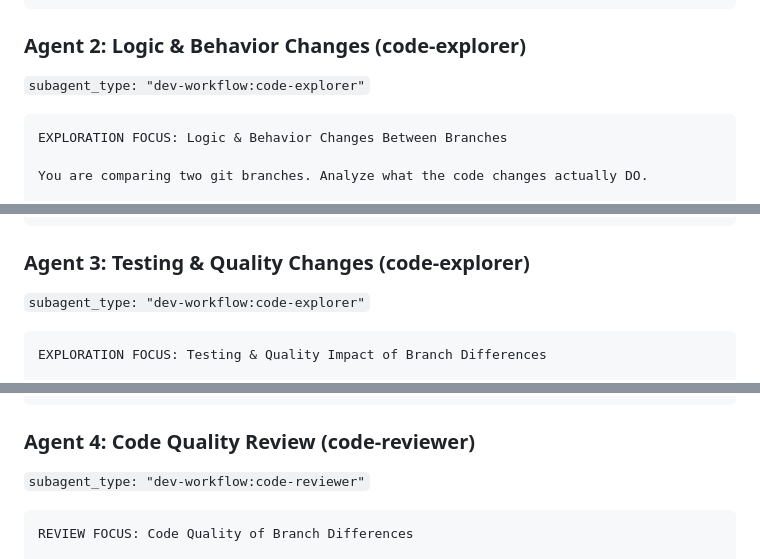
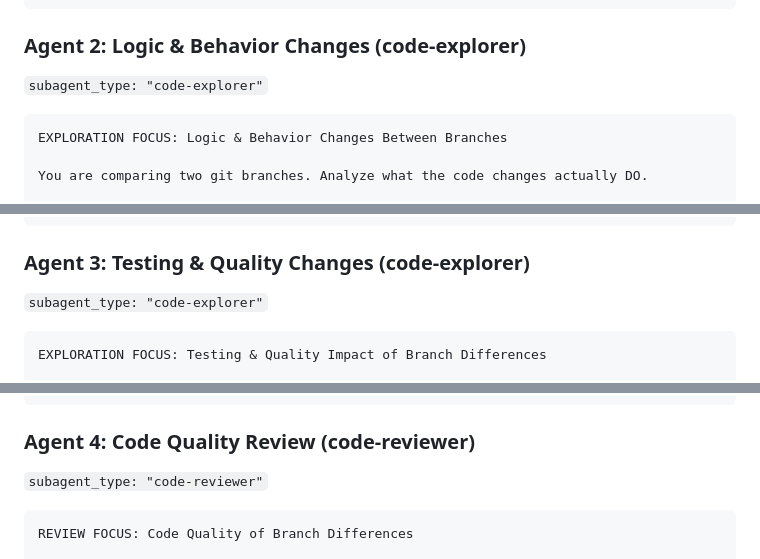
Before and after one commit to alejandroBallesterosC/personal_configs, a Markdown page: cursor/commands/compare-branch-to-another.md, 3 parts joined by grey strips. Drawn GitHub-style.

Commit message:
fix cursor command to not contain dev-workflow prefix in subagent types

````diff
--- a/cursor/commands/compare-branch-to-another.md
+++ b/cursor/commands/compare-branch-to-another.md
@@ -90,7 +90,7 @@ Produce a structured report on the structural and architectural differences.
 
 ### Agent 2: Logic & Behavior Changes (code-explorer)
 
-`subagent_type: "dev-workflow:code-explorer"`
+`subagent_type: "code-explorer"`
 
 ```
 EXPLORATION FOCUS: Logic & Behavior Changes Between Branches
@@ -121,7 +121,7 @@ Produce a structured report explaining the functional and behavioral differences
 
 ### Agent 3: Testing & Quality Changes (code-explorer)
 
-`subagent_type: "dev-workflow:code-explorer"`
+`subagent_type: "code-explorer"`
 
 ```
 EXPLORATION FOCUS: Testing & Quality Impact of Branch Differences
@@ -151,7 +151,7 @@ Produce a structured report on how testing and quality assurance differ between
 
 ### Agent 4: Code Quality Review (code-reviewer)
 
-`subagent_type: "dev-workflow:code-reviewer"`
+`subagent_type: "code-reviewer"`
 
 ```
 REVIEW FOCUS: Code Quality of Branch Differences
````
Also changed, not shown: other parts of cursor/commands/compare-branch-to-another.md (+1 -1 lines).
